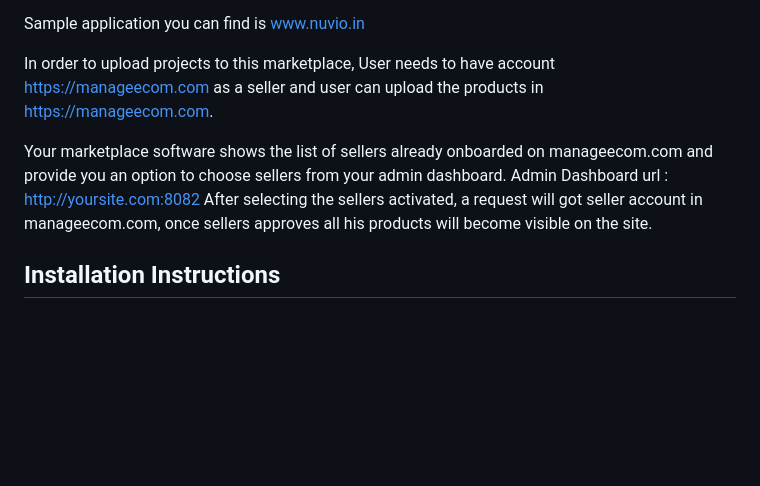
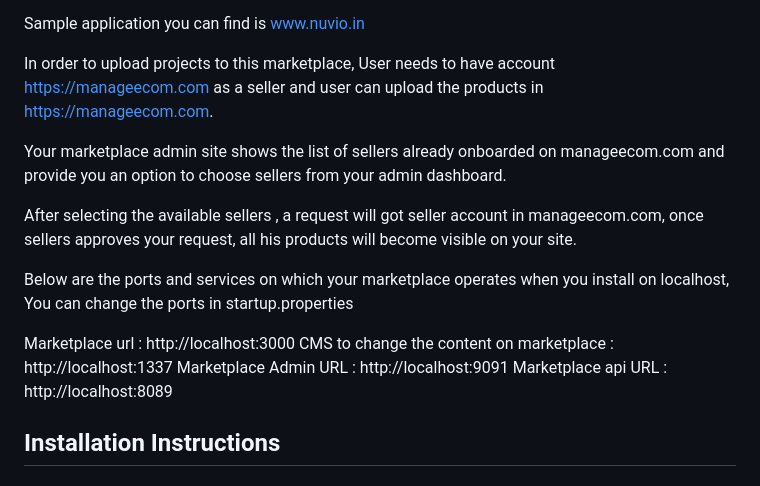
Before and after one commit to nuviotech/marketplace, a Markdown page: README.md, the part around the change. Drawn GitHub-style; blank space fills up the shorter version.

```diff
--- a/README.md
+++ b/README.md
@@ -6,9 +6,16 @@ Sample application you can find is www.nuvio.in
 
 In order to upload projects to this marketplace, User needs to have account https://manageecom.com as a seller and user can upload the products in https://manageecom.com.
 
-Your marketplace software shows the list of sellers already onboarded on manageecom.com and provide you an option to choose sellers from your admin dashboard.
-Admin Dashboard url : http://yoursite.com:8082
-After selecting the sellers activated, a request will got seller account in manageecom.com, once sellers approves all his products will become visible on the site.
+Your marketplace admin site shows the list of sellers already onboarded on manageecom.com and provide you an option to choose sellers from your admin dashboard.
+
+After selecting the available sellers , a request will got seller account in manageecom.com, once sellers approves your request, all his products will become visible on your site.
+
+Below are the ports and services on which your marketplace operates when you install on localhost, You can change the ports in startup.properties
+
+Marketplace url : http://localhost:3000
+CMS to change the content on marketplace : http://localhost:1337
+Marketplace Admin URL : http://localhost:9091
+Marketplace api URL : http://localhost:8089
 
 
 ## Installation Instructions ###
```
